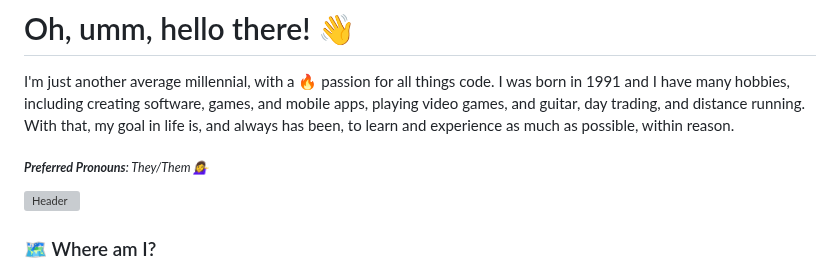
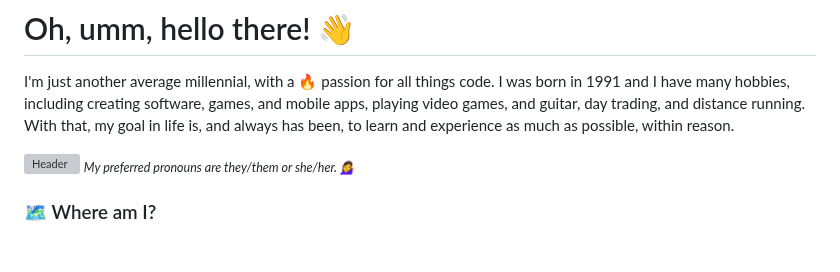
Before and after one commit to tacosontitan/tacosontitan, a Markdown page: README.md, the part around the change. Rendered like a GitHub page; blank space fills up the shorter version; grey boxes are pictures that could not be loaded.

Commit message:
Moved preferred pronouns for testing.

```diff
--- a/README.md
+++ b/README.md
@@ -1,9 +1,8 @@
 # Oh, umm, hello there! 👋
 I'm just another average millennial, with a 🔥 passion for all things code. I was born in 1991 and I have many hobbies, including creating software, games, and mobile apps, playing video games, and guitar, day trading, and distance running. With that, my goal in life is, and always has been, to learn and experience as much as possible, within reason.
 
-<sub>***Preferred Pronouns**: They/Them 💁‍♀️*</sub>
-
 [![Header](https://raw.githubusercontent.com/tacosontitan/tacosontitan/master/images/relaxing-header.jpg)]()
+<sub>*My preferred pronouns are they/them or she/her. 💁‍♀️*</sub>
 
 ### 🗺️ Where am I?
 I have a rather limited network presence, but I'm most active here on GitHub, over on Discord, and Stack Overflow. If you'd like to communicate with me, then I have a [discussions area](https://github.com/tacosontitan/tacosontitan/discussions) for that here on GitHub. Additionally, my monthly sponsors have access to my Discord server and can message me directly, if you're [interested in that sort of thing](https://github.com/sponsors/tacosontitan).
```
